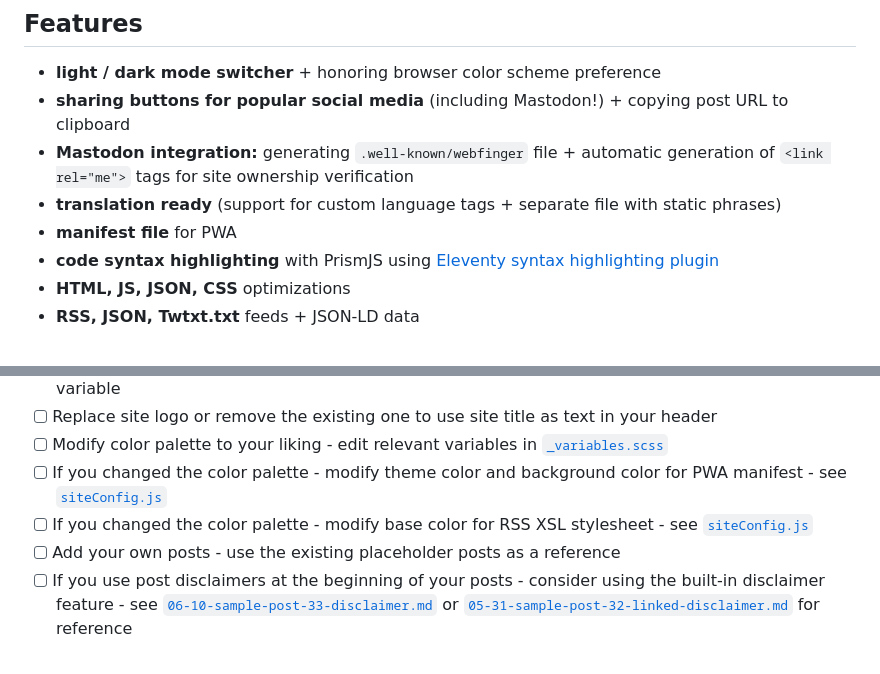
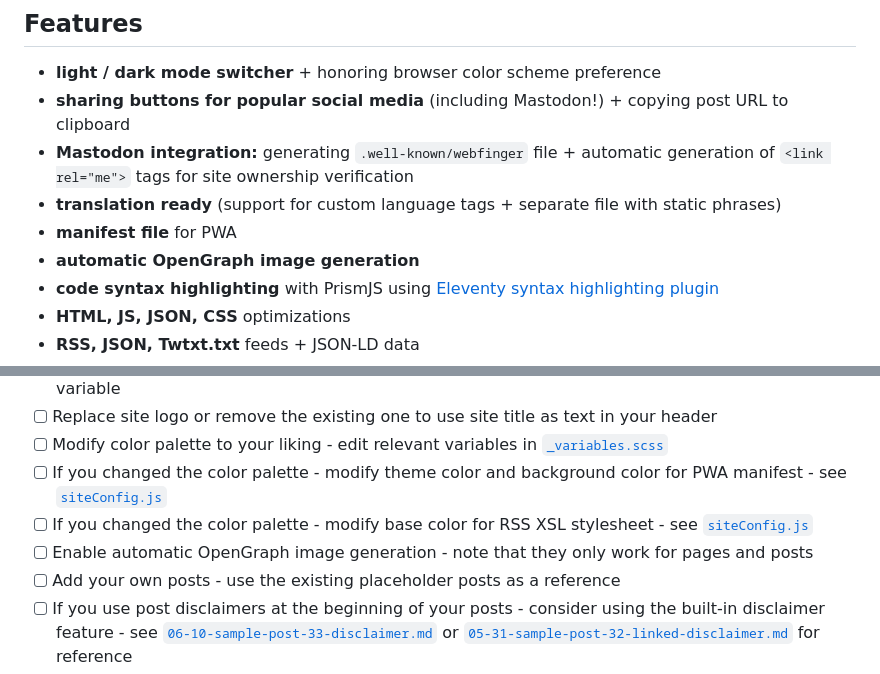
Before and after one commit to lwojcik/eleventy-template-bliss, a Markdown page: README.md, 2 parts joined by grey strips. Rendered like a GitHub page.

```diff
--- a/README.md
+++ b/README.md
@@ -11,6 +11,7 @@ It is a modified and improved version of the theme running [Offbeat Bits - my pe
 - **Mastodon integration:** generating `.well-known/webfinger` file + automatic generation of `<link rel="me">` tags for site ownership verification
 - **translation ready** (support for custom language tags + separate file with static phrases)
 - **manifest file** for PWA
+- **automatic OpenGraph image generation**
 - **code syntax highlighting** with PrismJS using [Eleventy syntax highlighting plugin](https://www.11ty.dev/docs/plugins/syntaxhighlight/)
 - **HTML, JS, JSON, CSS** optimizations
 - **RSS, JSON, Twtxt.txt** feeds + JSON-LD data
@@ -58,6 +59,7 @@ Non-exhaustive list of steps to make the template **your own**. Some of them are
 - [ ] Modify color palette to your liking - edit relevant variables in [`_variables.scss`](./src/styles/_variables.scss)
 - [ ] If you changed the color palette - modify theme color and background color for PWA manifest - see [`siteConfig.js`](./content/_data/siteConfig.js)
 - [ ] If you changed the color palette - modify base color for RSS XSL stylesheet - see [`siteConfig.js`](./content/_data/siteConfig.js)
+- [ ] Enable automatic OpenGraph image generation - note that they only work for pages and posts
 - [ ] Add your own posts - use the existing placeholder posts as a reference
 - [ ] If you use post disclaimers at the beginning of your posts - consider using the built-in disclaimer feature - see [`06-10-sample-post-33-disclaimer.md`](./content/posts/2023/06-10-sample-post-33-disclaimer.md) or [`05-31-sample-post-32-linked-disclaimer.md`](./content/posts/2023/05-31-sample-post-32-linked-disclaimer.md) for reference
 - [ ] Add your own pages - use one of the existing placeholder pages as a reference
```
